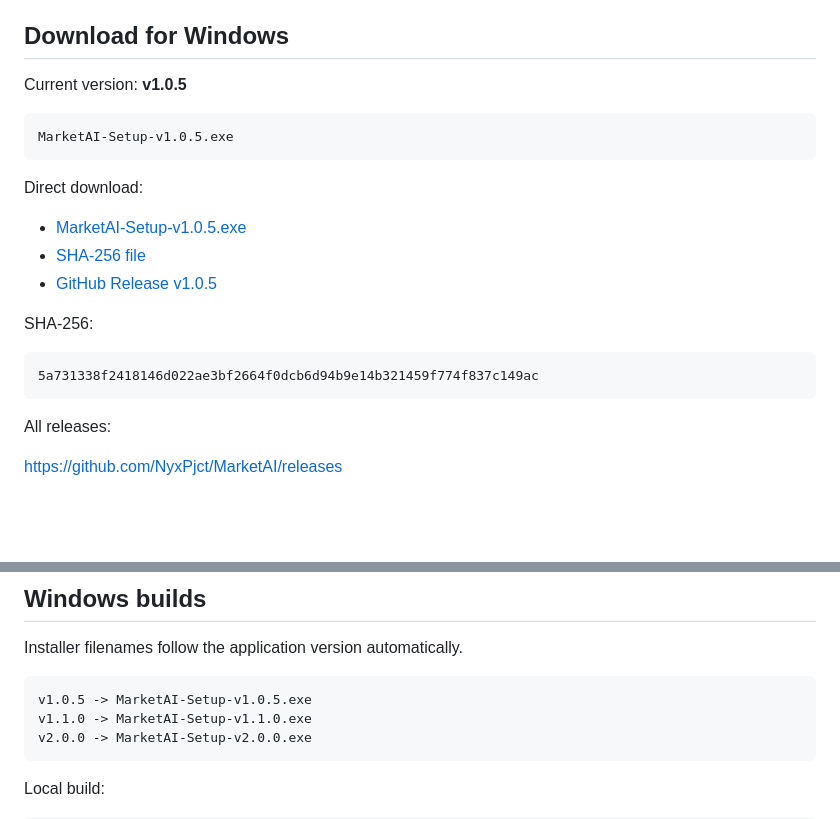
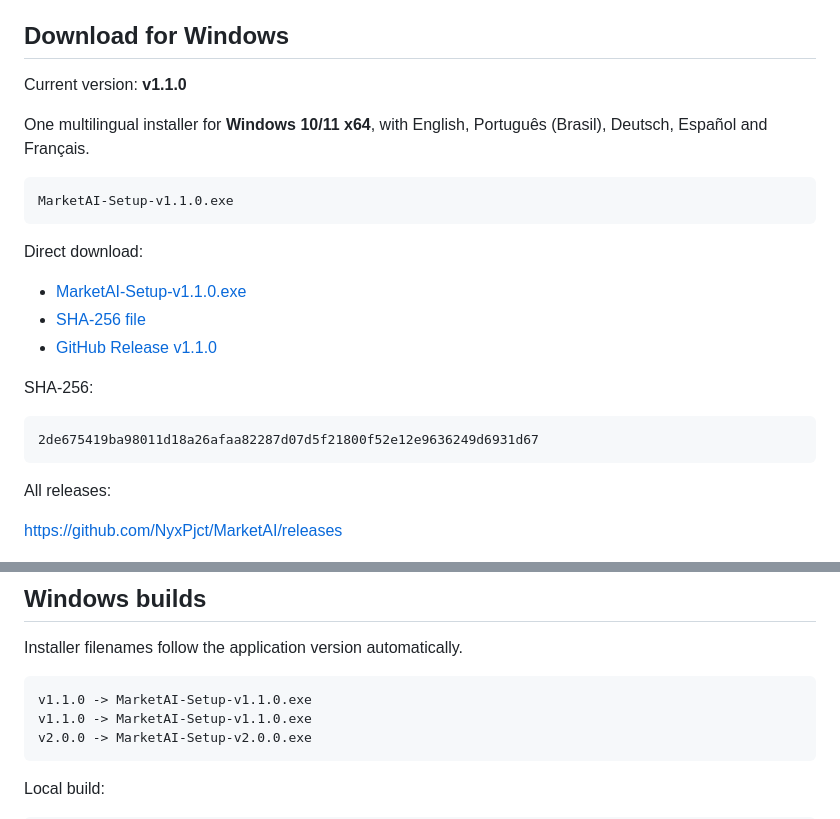
Before and after one commit to NyxPjct/MarketAI, a Markdown page: README.md, 2 parts joined by grey strips. Rendered like a GitHub page; blank space fills up the shorter version.

Commit message:
docs: publish verified v1.1.0 installer links and checksum

````diff
--- a/README.md
+++ b/README.md
@@ -15,22 +15,24 @@ Each person uses an individual account, with separate analyses, monitored produc
 
 ## Download for Windows
 
-Current version: **v1.0.5**
+Current version: **v1.1.0**
+
+One multilingual installer for **Windows 10/11 x64**, with English, Português (Brasil), Deutsch, Español and Français.
 
 ```text
-MarketAI-Setup-v1.0.5.exe
+MarketAI-Setup-v1.1.0.exe
 ```
 
 Direct download:
 
-- [MarketAI-Setup-v1.0.5.exe](https://github.com/NyxPjct/MarketAI/releases/download/v1.0.5/MarketAI-Setup-v1.0.5.exe)
-- [SHA-256 file](https://github.com/NyxPjct/MarketAI/releases/download/v1.0.5/MarketAI-Setup-v1.0.5.sha256)
-- [GitHub Release v1.0.5](https://github.com/NyxPjct/MarketAI/releases/tag/v1.0.5)
+- [MarketAI-Setup-v1.1.0.exe](https://github.com/NyxPjct/MarketAI/releases/download/v1.1.0/MarketAI-Setup-v1.1.0.exe)
+- [SHA-256 file](https://github.com/NyxPjct/MarketAI/releases/download/v1.1.0/MarketAI-Setup-v1.1.0.sha256)
+- [GitHub Release v1.1.0](https://github.com/NyxPjct/MarketAI/releases/tag/v1.1.0)
 
 SHA-256:
 
 ```text
-5a731338f2418146d022ae3bf2664f0dcb6d94b9e14b321459f774f837c149ac
+2de675419ba98011d18a26afaa82287d07d5f21800f52e12e9636249d6931d67
 ```
 
 All releases:
@@ -337,7 +339,7 @@ run_desktop_dev.bat
 Installer filenames follow the application version automatically.
 
 ```text
-v1.0.5 -> MarketAI-Setup-v1.0.5.exe
+v1.1.0 -> MarketAI-Setup-v1.1.0.exe
 v1.1.0 -> MarketAI-Setup-v1.1.0.exe
 v2.0.0 -> MarketAI-Setup-v2.0.0.exe
 ```
````
